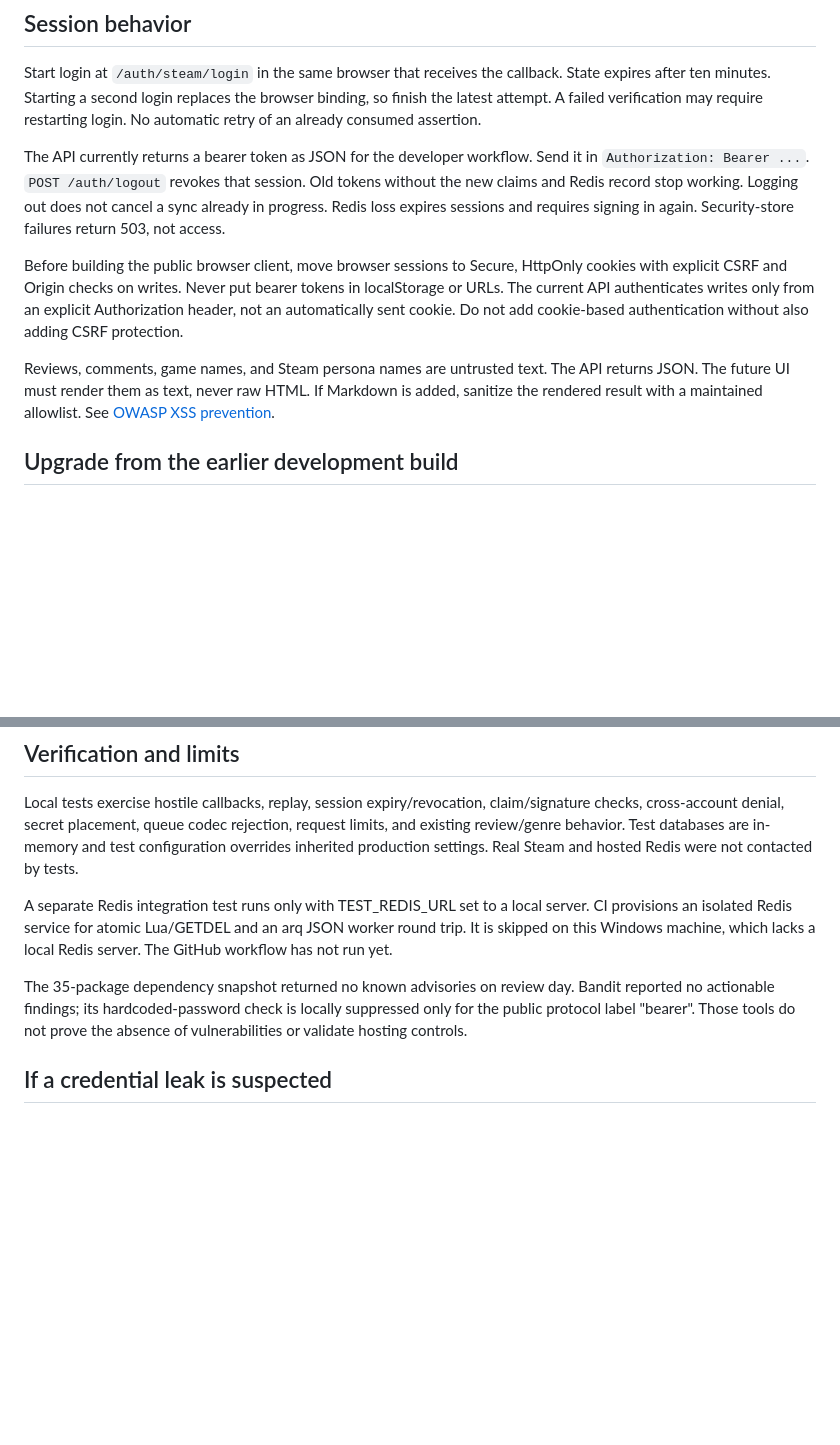
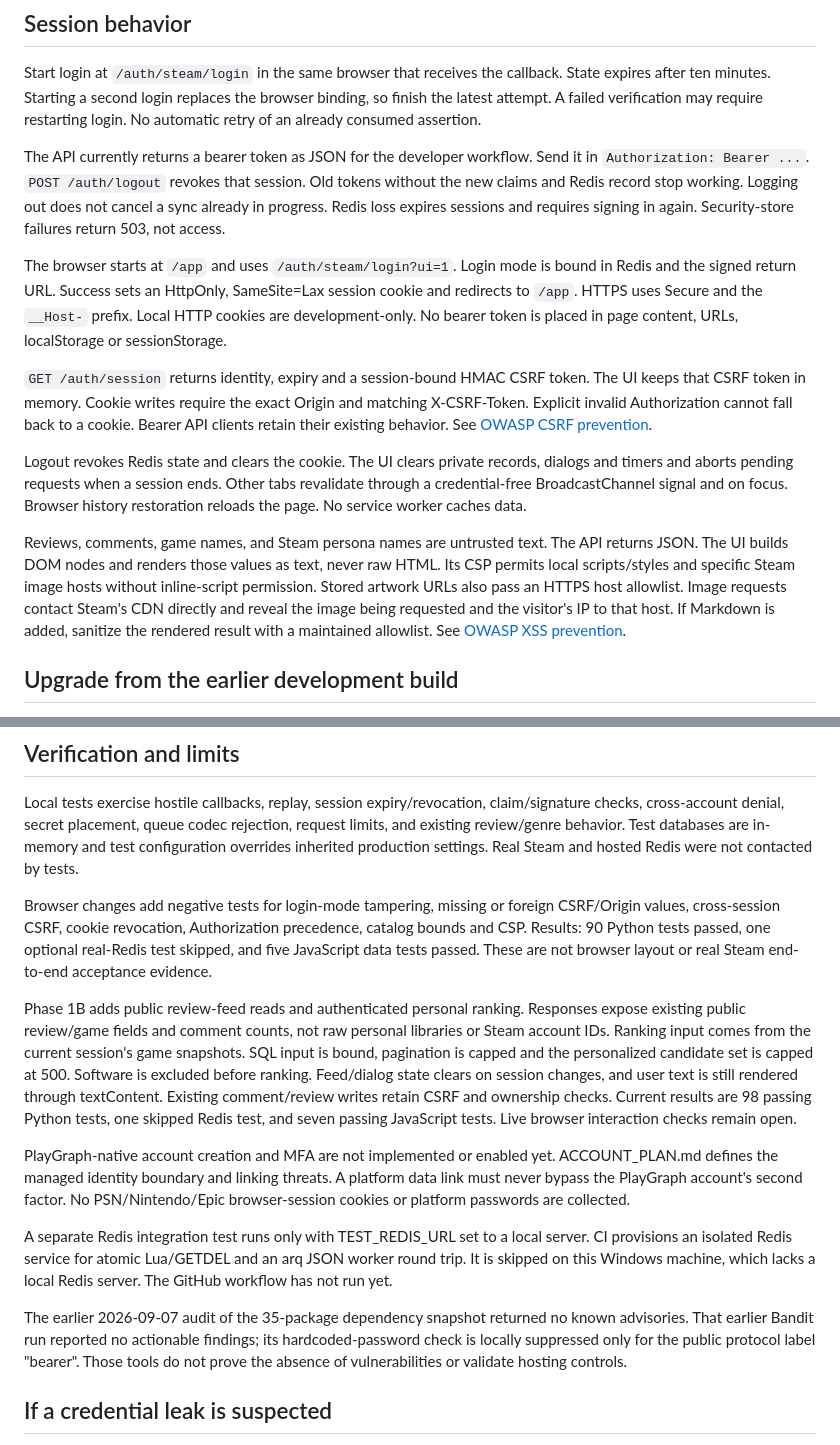
Before and after one commit to JakeeUp/playgraph, a Markdown page: SECURITY.md, 2 parts joined by grey strips. Drawn GitHub-style; blank space fills up the shorter version.

Commit message:
docs: document browser security controls and release gates

```diff
--- a/SECURITY.md
+++ b/SECURITY.md
@@ -78,14 +78,29 @@ Old tokens without the new claims and Redis record stop working. Logging out
 does not cancel a sync already in progress. Redis loss expires sessions and
 requires signing in again. Security-store failures return 503, not access.
 
-Before building the public browser client, move browser sessions to Secure,
-HttpOnly cookies with explicit CSRF and Origin checks on writes. Never put
-bearer tokens in localStorage or URLs. The current API authenticates writes
-only from an explicit Authorization header, not an automatically sent cookie.
-Do not add cookie-based authentication without also adding CSRF protection.
+The browser starts at `/app` and uses `/auth/steam/login?ui=1`. Login mode is
+bound in Redis and the signed return URL. Success sets an HttpOnly, SameSite=Lax
+session cookie and redirects to `/app`. HTTPS uses Secure and the `__Host-`
+prefix. Local HTTP cookies are development-only. No bearer token is placed
+in page content, URLs, localStorage or sessionStorage.
+
+`GET /auth/session` returns identity, expiry and a session-bound HMAC CSRF token.
+The UI keeps that CSRF token in memory. Cookie writes require the exact Origin
+and matching X-CSRF-Token. Explicit invalid Authorization cannot fall back to
+a cookie. Bearer API clients retain their existing behavior.
+See [OWASP CSRF prevention](https://cheatsheetseries.owasp.org/cheatsheets/Cross-Site_Request_Forgery_Prevention_Cheat_Sheet.html).
+
+Logout revokes Redis state and clears the cookie. The UI clears private records,
+dialogs and timers and aborts pending requests when a session ends. Other tabs
+revalidate through a credential-free BroadcastChannel signal and on focus.
+Browser history restoration reloads the page. No service worker caches data.
 
 Reviews, comments, game names, and Steam persona names are untrusted text.
-The API returns JSON. The future UI must render them as text, never raw HTML.
+The API returns JSON. The UI builds DOM nodes and renders those values as text,
+never raw HTML. Its CSP permits local scripts/styles and specific Steam image
+hosts without inline-script permission. Stored artwork URLs also pass an HTTPS
+host allowlist. Image requests contact Steam's CDN directly and reveal the image
+being requested and the visitor's IP to that host.
 If Markdown is added, sanitize the rendered result with a maintained allowlist.
 See [OWASP XSS prevention](https://cheatsheetseries.owasp.org/cheatsheets/Cross_Site_Scripting_Prevention_Cheat_Sheet.html).
 
@@ -158,13 +173,35 @@ rejection, request limits, and existing review/genre behavior. Test databases
 are in-memory and test configuration overrides inherited production settings.
 Real Steam and hosted Redis were not contacted by tests.
 
+Browser changes add negative tests for login-mode tampering, missing or foreign
+CSRF/Origin values, cross-session CSRF, cookie revocation, Authorization precedence,
+catalog bounds and CSP. Results: 90 Python tests passed, one optional real-Redis
+test skipped, and five JavaScript data tests passed. These are not browser
+layout or real Steam end-to-end acceptance evidence.
+
+Phase 1B adds public review-feed reads and authenticated personal ranking.
+Responses expose existing public review/game fields and comment counts, not raw
+personal libraries or Steam account IDs. Ranking input comes from the current
+session's game snapshots. SQL input is bound, pagination is capped and the
+personalized candidate set is capped at 500. Software is excluded before ranking.
+Feed/dialog state clears on session changes, and user text is still rendered
+through textContent. Existing comment/review writes retain CSRF and ownership checks.
+Current results are 98 passing Python tests, one skipped Redis test, and seven
+passing JavaScript tests. Live browser interaction checks remain open.
+
+PlayGraph-native account creation and MFA are not implemented or enabled yet.
+ACCOUNT_PLAN.md defines the managed identity boundary and linking threats. A
+platform data link must never bypass the PlayGraph account's second factor.
+No PSN/Nintendo/Epic browser-session cookies or platform passwords are collected.
+
 A separate Redis integration test runs only with TEST_REDIS_URL set to a local
 server. CI provisions an isolated Redis service for atomic Lua/GETDEL and an
 arq JSON worker round trip. It is skipped on this Windows machine, which lacks
 a local Redis server. The GitHub workflow has not run yet.
 
-The 35-package dependency snapshot returned no known advisories on review day.
-Bandit reported no actionable findings; its hardcoded-password check is
+The earlier 2026-09-07 audit of the 35-package dependency snapshot returned no
+known advisories. That earlier Bandit run reported no actionable findings;
+its hardcoded-password check is
 locally suppressed only for the public protocol label "bearer". Those tools
 do not prove the absence of vulnerabilities or validate hosting controls.
 
```
Also changed, not shown: other parts of SECURITY.md (+1 -1 lines).
